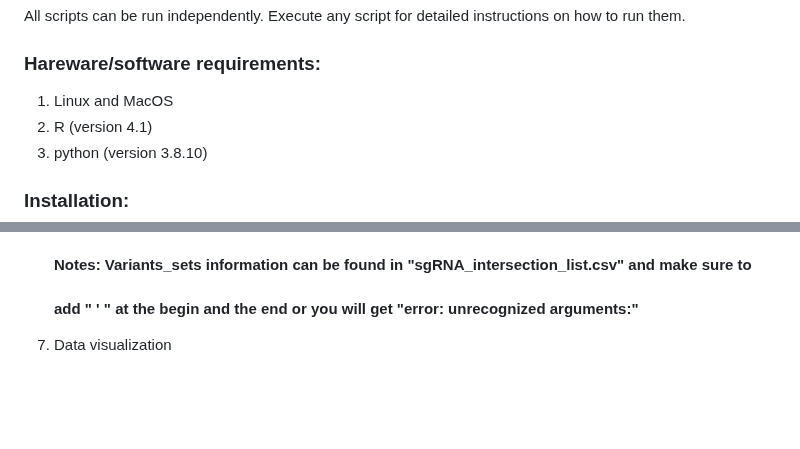
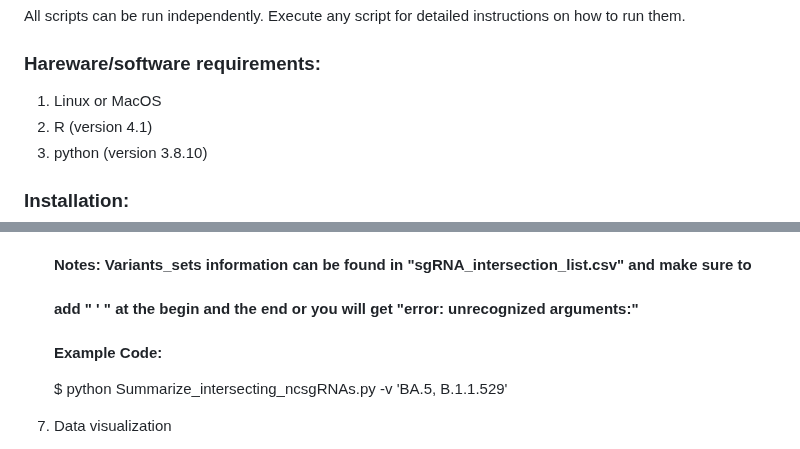
Before and after one commit to chiatewang/SARS-CoV-2_sgRNA_profiling, a Markdown page: README.md, 2 parts joined by grey strips. Drawn GitHub-style; blank space fills up the shorter version.

```diff
--- a/README.md
+++ b/README.md
@@ -15,7 +15,7 @@ All scripts can be run independently. Execute any script for detailed instructio
 
 ### Hareware/software requirements:
 
-1. Linux and MacOS
+1. Linux or MacOS
 2. R (version 4.1)
 3. python (version 3.8.10)
 
@@ -61,6 +61,8 @@ All scripts can be run independently. Execute any script for detailed instructio
     $ python Summarize_intersecting_ncsgRNAs.py -v {Variants_sets}
      #### Notes: Variants_sets information can be found in "sgRNA_intersection_list.csv" and make sure to
      #### add " ' " at the begin and the end or you will get "error: unrecognized arguments:"
+     #### Example Code:
+    $ python Summarize_intersecting_ncsgRNAs.py -v 'BA.5, B.1.1.529'
 
 7. Data visualization
 
```
